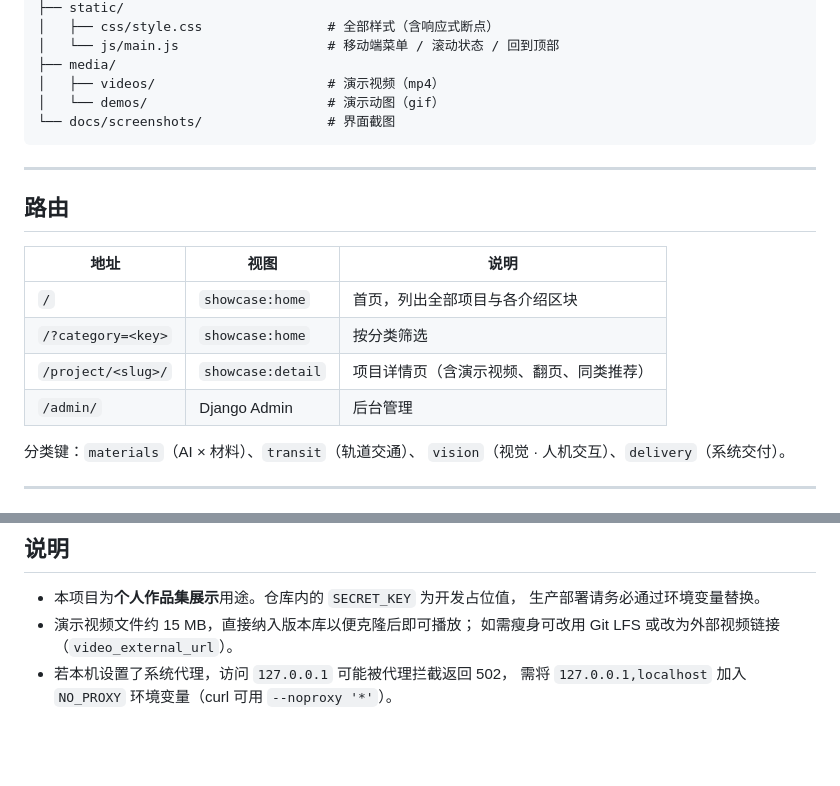
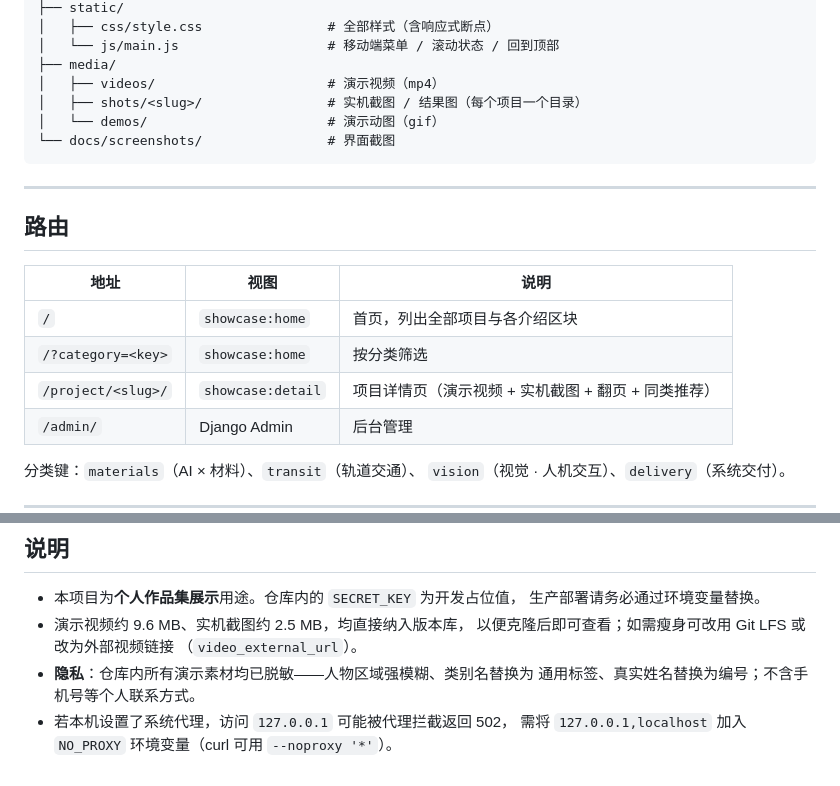
Before and after one commit to sojourn36/project-portfolio, a Markdown page: README.md, 2 parts joined by grey strips. GitHub-like rendering; blank space fills up the shorter version.

````diff
--- a/README.md
+++ b/README.md
@@ -137,6 +140,7 @@ project-portfolio/
 │   └── js/main.js                   # 移动端菜单 / 滚动状态 / 回到顶部
 ├── media/
 │   ├── videos/                      # 演示视频（mp4）
+│   ├── shots/<slug>/                # 实机截图 / 结果图（每个项目一个目录）
 │   └── demos/                       # 演示动图（gif）
 └── docs/screenshots/                # 界面截图
 ```
@@ -149,7 +153,7 @@ project-portfolio/
 |---|---|---|
 | `/` | `showcase:home` | 首页，列出全部项目与各介绍区块 |
 | `/?category=<key>` | `showcase:home` | 按分类筛选 |
-| `/project/<slug>/` | `showcase:detail` | 项目详情页（含演示视频、翻页、同类推荐） |
+| `/project/<slug>/` | `showcase:detail` | 项目详情页（演示视频 + 实机截图 + 翻页 + 同类推荐） |
 | `/admin/` | Django Admin | 后台管理 |
 
 分类键：`materials`（AI × 材料）、`transit`（轨道交通）、
@@ -269,7 +289,10 @@ python manage.py test showcase -v 2
 
 - 本项目为**个人作品集展示**用途。仓库内的 `SECRET_KEY` 为开发占位值，
   生产部署请务必通过环境变量替换。
-- 演示视频文件约 15 MB，直接纳入版本库以便克隆后即可播放；
-  如需瘦身可改用 Git LFS 或改为外部视频链接（`video_external_url`）。
+- 演示视频约 9.6 MB、实机截图约 2.5 MB，均直接纳入版本库，
+  以便克隆后即可查看；如需瘦身可改用 Git LFS 或改为外部视频链接
+  （`video_external_url`）。
+- **隐私**：仓库内所有演示素材均已脱敏——人物区域强模糊、类别名替换为
+  通用标签、真实姓名替换为编号；不含手机号等个人联系方式。
 - 若本机设置了系统代理，访问 `127.0.0.1` 可能被代理拦截返回 502，
   需将 `127.0.0.1,localhost` 加入 `NO_PROXY` 环境变量（curl 可用 `--noproxy '*'`）。
````
Also changed, not shown: other parts of README.md (+38 -19 lines), docs/screenshots/project-detail.png, media/shots/yolov8-detection-desktop/01-desktop-gui.png, 2 other files.
